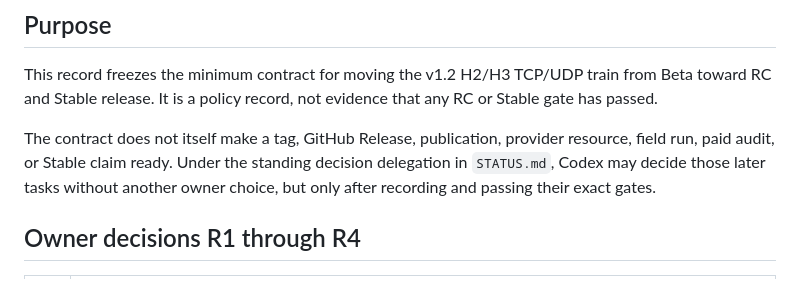
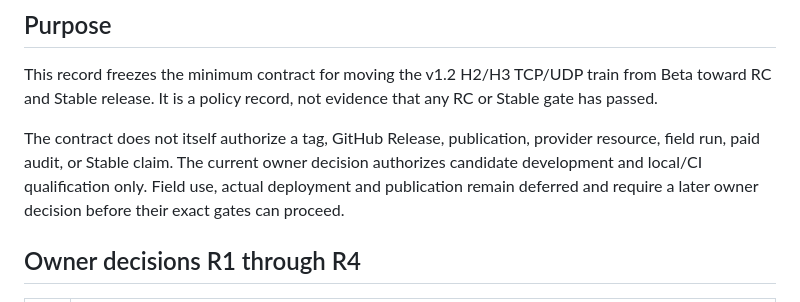
Before and after one commit to ilhaformosa/maverick, a Markdown page: docs/V1_2_RC_STABLE_RELEASE_CONTRACT.md, the part around the change. Drawn GitHub-style.

Commit message:
Align release authorization with deferred field and publication scope

```diff
--- a/docs/V1_2_RC_STABLE_RELEASE_CONTRACT.md
+++ b/docs/V1_2_RC_STABLE_RELEASE_CONTRACT.md
@@ -10,10 +10,11 @@ This record freezes the minimum contract for moving the v1.2 H2/H3 TCP/UDP
 train from Beta toward RC and Stable release. It is a policy record,
 not evidence that any RC or Stable gate has passed.
 
-The contract does not itself make a tag, GitHub Release, publication, provider
-resource, field run, paid audit, or Stable claim ready. Under the standing
-decision delegation in `STATUS.md`, Codex may decide those later tasks without
-another owner choice, but only after recording and passing their exact gates.
+The contract does not itself authorize a tag, GitHub Release, publication,
+provider resource, field run, paid audit, or Stable claim. The current owner
+decision authorizes candidate development and local/CI qualification only.
+Field use, actual deployment and publication remain deferred and require a
+later owner decision before their exact gates can proceed.
 
 ## Owner decisions R1 through R4
 
```
Also changed, not shown: docs/NATIVE_UDP_AND_SELECTION.md (+1 -1 lines).
